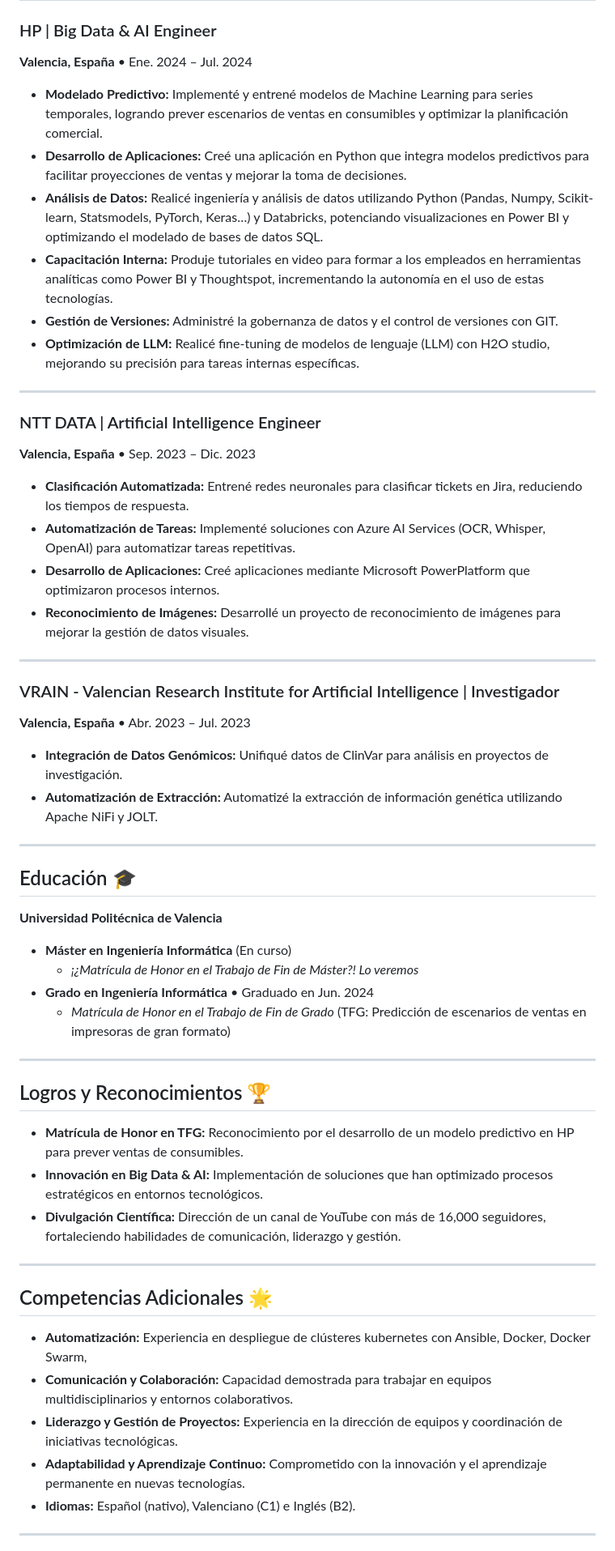
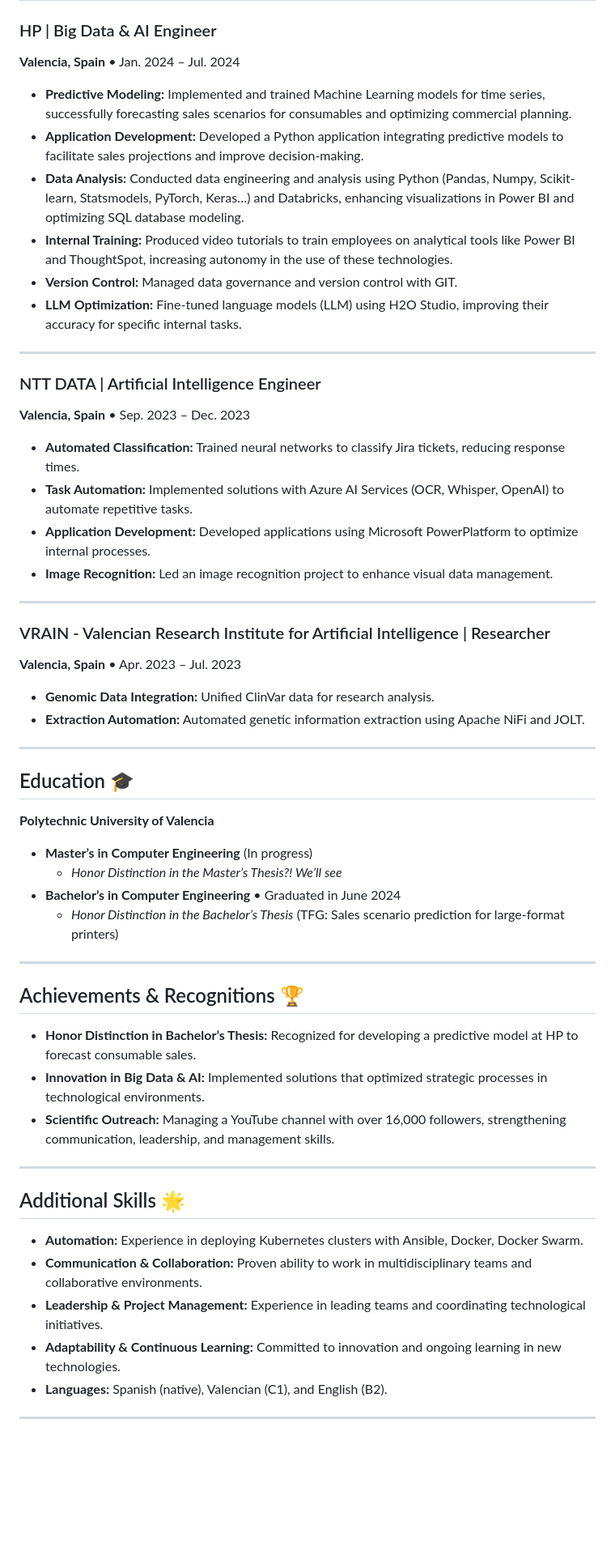
Before and after one commit to brivaro/brivaro.github.io, a Markdown page: README.md, the part around one of its changes. Shown at 81% size. Rendered like a GitHub page; blank space fills up the shorter version.

```diff
--- a/README.md
+++ b/README.md
@@ -55,56 +87,56 @@ Soy Ingeniero Informático especializado en Inteligencia Artificial y Machine Le
 
 ### HP | Big Data & AI Engineer
-**Valencia, España** • Ene. 2024 – Jul. 2024
-- **Modelado Predictivo:** Implementé y entrené modelos de Machine Learning para series temporales, logrando prever escenarios de ventas en consumibles y optimizar la planificación comercial.
-- **Desarrollo de Aplicaciones:** Creé una aplicación en Python que integra modelos predictivos para facilitar proyecciones de ventas y mejorar la toma de decisiones.
-- **Análisis de Datos:** Realicé ingeniería y análisis de datos utilizando Python (Pandas, Numpy, Scikit-learn, Statsmodels, PyTorch, Keras…) y Databricks, potenciando visualizaciones en Power BI y optimizando el modelado de bases de datos SQL.
-- **Capacitación Interna:** Produje tutoriales en video para formar a los empleados en herramientas analíticas como Power BI y Thoughtspot, incrementando la autonomía en el uso de estas tecnologías.
-- **Gestión de Versiones:** Administré la gobernanza de datos y el control de versiones con GIT.
-- **Optimización de LLM:** Realicé fine-tuning de modelos de lenguaje (LLM) con H2O studio, mejorando su precisión para tareas internas específicas.
+**Valencia, Spain** • Jan. 2024 – Jul. 2024
+- **Predictive Modeling:** Implemented and trained Machine Learning models for time series, successfully forecasting sales scenarios for consumables and optimizing commercial planning.
+- **Application Development:** Developed a Python application integrating predictive models to facilitate sales projections and improve decision-making.
+- **Data Analysis:** Conducted data engineering and analysis using Python (Pandas, Numpy, Scikit-learn, Statsmodels, PyTorch, Keras…) and Databricks, enhancing visualizations in Power BI and optimizing SQL database modeling.
+- **Internal Training:** Produced video tutorials to train employees on analytical tools like Power BI and ThoughtSpot, increasing autonomy in the use of these technologies.
+- **Version Control:** Managed data governance and version control with GIT.
+- **LLM Optimization:** Fine-tuned language models (LLM) using H2O Studio, improving their accuracy for specific internal tasks.
 
 ---
 
 ### NTT DATA | Artificial Intelligence Engineer
-**Valencia, España** • Sep. 2023 – Dic. 2023
-- **Clasificación Automatizada:** Entrené redes neuronales para clasificar tickets en Jira, reduciendo los tiempos de respuesta.
-- **Automatización de Tareas:** Implementé soluciones con Azure AI Services (OCR, Whisper, OpenAI) para automatizar tareas repetitivas.
-- **Desarrollo de Aplicaciones:** Creé aplicaciones mediante Microsoft PowerPlatform que optimizaron procesos internos.
-- **Reconocimiento de Imágenes:** Desarrollé un proyecto de reconocimiento de imágenes para mejorar la gestión de datos visuales.
+**Valencia, Spain** • Sep. 2023 – Dec. 2023
+- **Automated Classification:** Trained neural networks to classify Jira tickets, reducing response times.
+- **Task Automation:** Implemented solutions with Azure AI Services (OCR, Whisper, OpenAI) to automate repetitive tasks.
+- **Application Development:** Developed applications using Microsoft PowerPlatform to optimize internal processes.
+- **Image Recognition:** Led an image recognition project to enhance visual data management.
 
 ---
 
-### VRAIN - Valencian Research Institute for Artificial Intelligence | Investigador
-**Valencia, España** • Abr. 2023 – Jul. 2023
-- **Integración de Datos Genómicos:** Unifiqué datos de ClinVar para análisis en proyectos de investigación.
-- **Automatización de Extracción:** Automatizé la extracción de información genética utilizando Apache NiFi y JOLT.
+### VRAIN - Valencian Research Institute for Artificial Intelligence | Researcher
+**Valencia, Spain** • Apr. 2023 – Jul. 2023
+- **Genomic Data Integration:** Unified ClinVar data for research analysis.
+- **Extraction Automation:** Automated genetic information extraction using Apache NiFi and JOLT.
 
 ---
 
-## Educación 🎓
+## Education 🎓
 
-**Universidad Politécnica de Valencia**
-- **Máster en Ingeniería Informática** (En curso)
-  - *¡¿Matrícula de Honor en el Trabajo de Fin de Máster?! Lo veremos*
-- **Grado en Ingeniería Informática** • Graduado en Jun. 2024
-  - *Matrícula de Honor en el Trabajo de Fin de Grado* (TFG: Predicción de escenarios de ventas en impresoras de gran formato)
+**Polytechnic University of Valencia**
+- **Master’s in Computer Engineering** (In progress)
+  - *Honor Distinction in the Master’s Thesis?! We’ll see*
+- **Bachelor’s in Computer Engineering** • Graduated in June 2024
+  - *Honor Distinction in the Bachelor’s Thesis* (TFG: Sales scenario prediction for large-format printers)
 
 ---
 
-## Logros y Reconocimientos 🏆
+## Achievements & Recognitions 🏆
 
-- **Matrícula de Honor en TFG:** Reconocimiento por el desarrollo de un modelo predictivo en HP para prever ventas de consumibles.
-- **Innovación en Big Data & AI:** Implementación de soluciones que han optimizado procesos estratégicos en entornos tecnológicos.
-- **Divulgación Científica:** Dirección de un canal de YouTube con más de 16,000 seguidores, fortaleciendo habilidades de comunicación, liderazgo y gestión.
+- **Honor Distinction in Bachelor’s Thesis:** Recognized for developing a predictive model at HP to forecast consumable sales.
+- **Innovation in Big Data & AI:** Implemented solutions that optimized strategic processes in technological environments.
+- **Scientific Outreach:** Managing a YouTube channel with over 16,000 followers, strengthening communication, leadership, and management skills.
 
 ---
 
-## Competencias Adicionales 🌟
+## Additional Skills 🌟
 
-- **Automatización:** Experiencia en despliegue de clústeres kubernetes con Ansible, Docker, Docker Swarm,
-- **Comunicación y Colaboración:** Capacidad demostrada para trabajar en equipos multidisciplinarios y entornos colaborativos.
-- **Liderazgo y Gestión de Proyectos:** Experiencia en la dirección de equipos y coordinación de iniciativas tecnológicas.
-- **Adaptabilidad y Aprendizaje Continuo:** Comprometido con la innovación y el aprendizaje permanente en nuevas tecnologías.
-- **Idiomas:** Español (nativo), Valenciano (C1) e Inglés (B2).
+- **Automation:** Experience in deploying Kubernetes clusters with Ansible, Docker, Docker Swarm.
+- **Communication & Collaboration:** Proven ability to work in multidisciplinary teams and collaborative environments.
+- **Leadership & Project Management:** Experience in leading teams and coordinating technological initiatives.
+- **Adaptability & Continuous Learning:** Committed to innovation and ongoing learning in new technologies.
+- **Languages:** Spanish (native), Valencian (C1), and English (B2).
 
 ---
 
```
Also changed, not shown: other parts of README.md (+58 -59 lines).
